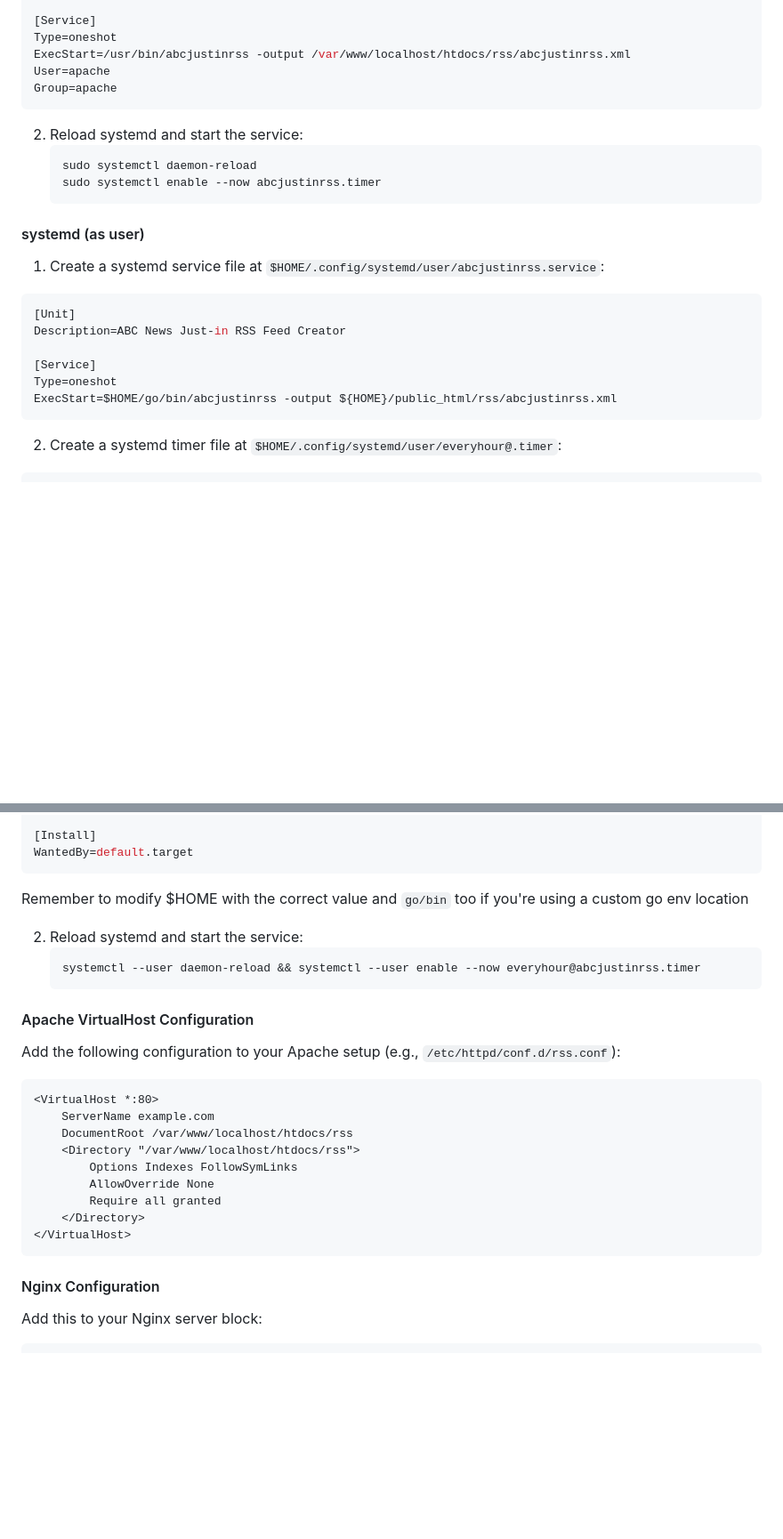
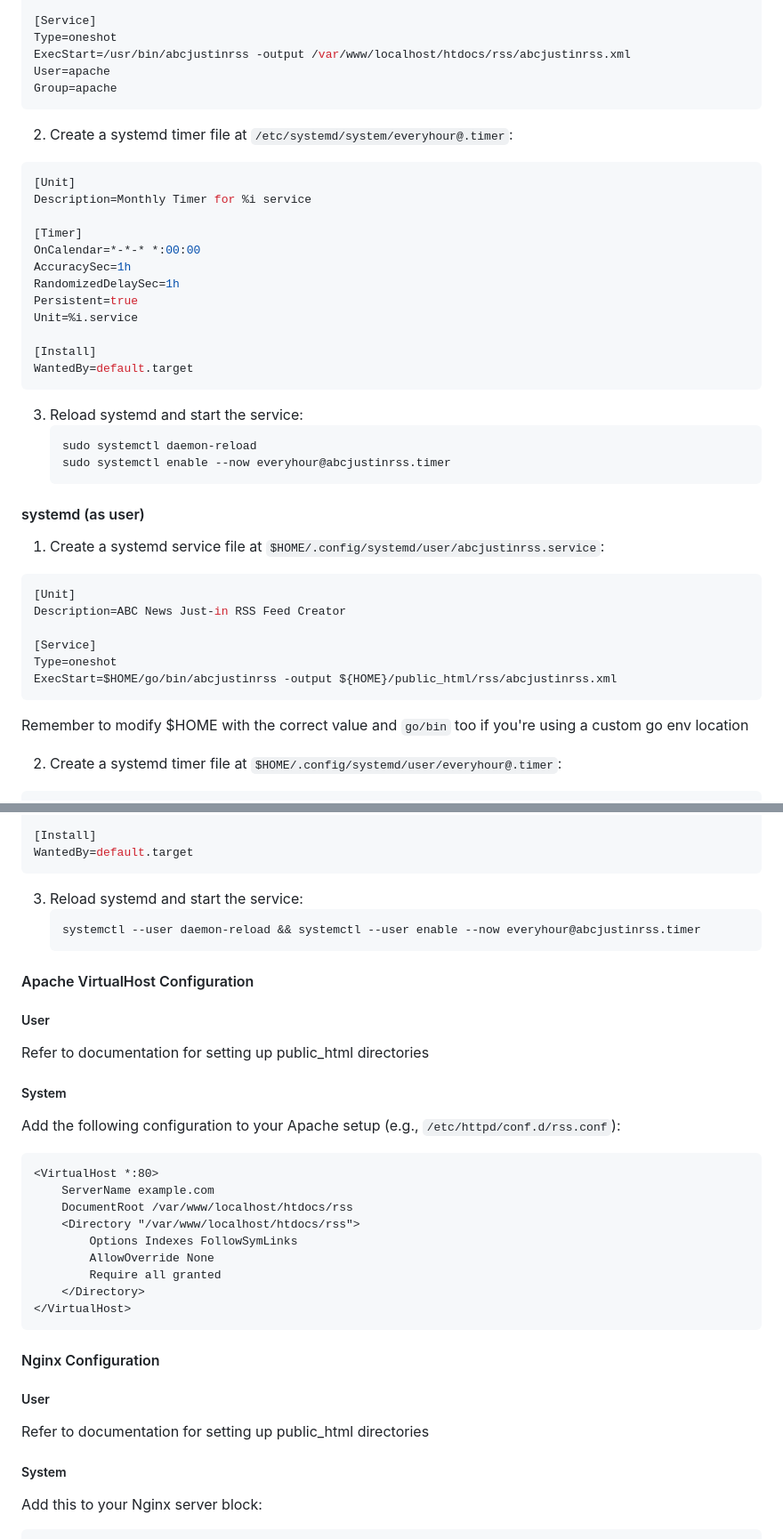
Before and after one commit to arran4/whirlpool-forum-rss, a Markdown page: readme.md, 2 parts joined by grey strips. Shown at 89% size. Drawn GitHub-style; blank space fills up the shorter version.

Commit message:
More notes.

````diff
--- a/readme.md
+++ b/readme.md
@@ -72,10 +72,28 @@ ExecStart=/usr/bin/abcjustinrss -output /var/www/localhost/htdocs/rss/abcjustinr
 User=apache
 Group=apache
 ```
-2. Reload systemd and start the service:
+
+2. Create a systemd timer file at `/etc/systemd/system/everyhour@.timer`:
+
+```ini
+[Unit]
+Description=Monthly Timer for %i service
+
+[Timer]
+OnCalendar=*-*-* *:00:00
+AccuracySec=1h
+RandomizedDelaySec=1h
+Persistent=true
+Unit=%i.service
+
+[Install]
+WantedBy=default.target
+```
+
+3. Reload systemd and start the service:
    ```bash
    sudo systemctl daemon-reload
-   sudo systemctl enable --now abcjustinrss.timer
+   sudo systemctl enable --now everyhour@abcjustinrss.timer
    ```
 
 #### systemd (as user)
@@ -88,6 +106,8 @@ Description=ABC News Just-in RSS Feed Creator
 Type=oneshot
 ExecStart=$HOME/go/bin/abcjustinrss -output ${HOME}/public_html/rss/abcjustinrss.xml
 ```
+
+Remember to modify $HOME with the correct value and `go/bin` too if you're using a custom go env location
 
 2. Create a systemd timer file at `$HOME/.config/systemd/user/everyhour@.timer`:
 
@@ -106,14 +126,18 @@ Unit=%i.service
 WantedBy=default.target
 ```
 
-Remember to modify $HOME with the correct value and `go/bin` too if you're using a custom go env location
-
-2. Reload systemd and start the service:
+3. Reload systemd and start the service:
    ```bash
    systemctl --user daemon-reload && systemctl --user enable --now everyhour@abcjustinrss.timer
    ```
 
 #### Apache VirtualHost Configuration
+##### User
+
+Refer to documentation for setting up public_html directories
+
+##### System
+
 Add the following configuration to your Apache setup (e.g., `/etc/httpd/conf.d/rss.conf`):
 ```apache
 <VirtualHost *:80>
@@ -128,6 +152,12 @@ Add the following configuration to your Apache setup (e.g., `/etc/httpd/conf.d/r
 ```
 
 #### Nginx Configuration
+##### User
+
+Refer to documentation for setting up public_html directories
+
+##### System
+
 Add this to your Nginx server block:
 ```nginx
 server {
````
